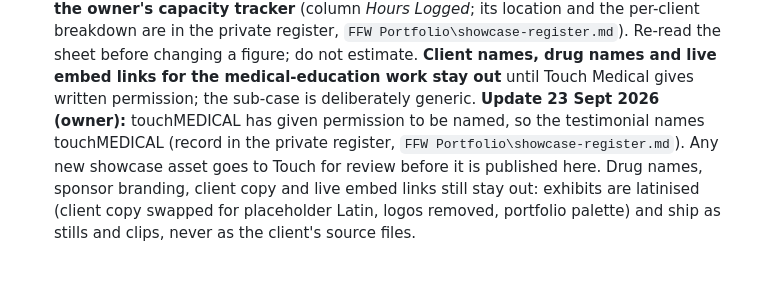
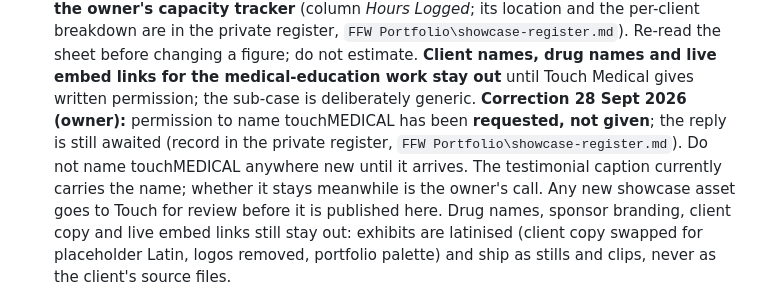
Before and after one commit to DanForgedFrameworks/Portfolio, a Markdown page: CLAUDE.md, the part around the change. Rendered like a GitHub page; blank space fills up the shorter version.

Commit message:
Correct the touchMEDICAL permission note: requested, not given
The owner confirmed on 28 Sept 2026 that permission to name touchMEDICAL
was only requested by chat and the reply is still awaited. The earlier
"Update 23 Sept 2026: permission given" line was wrong.

Co-Authored-By: Claude Opus 5.5 <noreply@anthropic.com>

```diff
--- a/CLAUDE.md
+++ b/CLAUDE.md
@@ -356,8 +356,10 @@ Frameworks is one person and the tools he built, said in the first screen rather
   Re-read the sheet before changing a figure; do not estimate.
   **Client names, drug names and live embed links for the medical-education work stay out** until
   Touch Medical gives written permission; the sub-case is deliberately generic.
-  **Update 23 Sept 2026 (owner):** touchMEDICAL has given permission to be named, so the testimonial
-  names touchMEDICAL (record in the private register, `FFW Portfolio\showcase-register.md`). Any new
+  **Correction 28 Sept 2026 (owner):** permission to name touchMEDICAL has been **requested, not given**;
+  the reply is still awaited (record in the private register, `FFW Portfolio\showcase-register.md`).
+  Do not name touchMEDICAL anywhere new until it arrives. The testimonial caption currently carries
+  the name; whether it stays meanwhile is the owner's call. Any new
   showcase asset goes to Touch for review before it is published here. Drug names, sponsor branding, client copy and live embed
   links still stay out: exhibits are latinised (client copy swapped for placeholder Latin, logos removed,
   portfolio palette) and ship as stills and clips, never as the client's source files.
```
